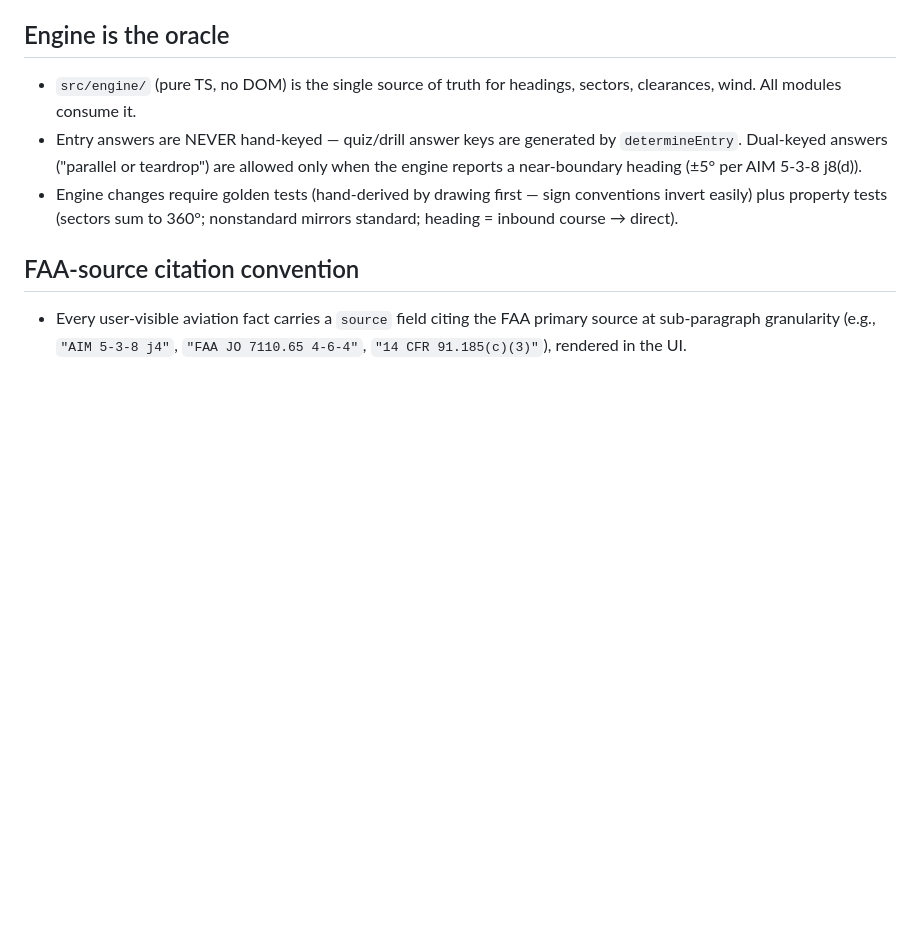
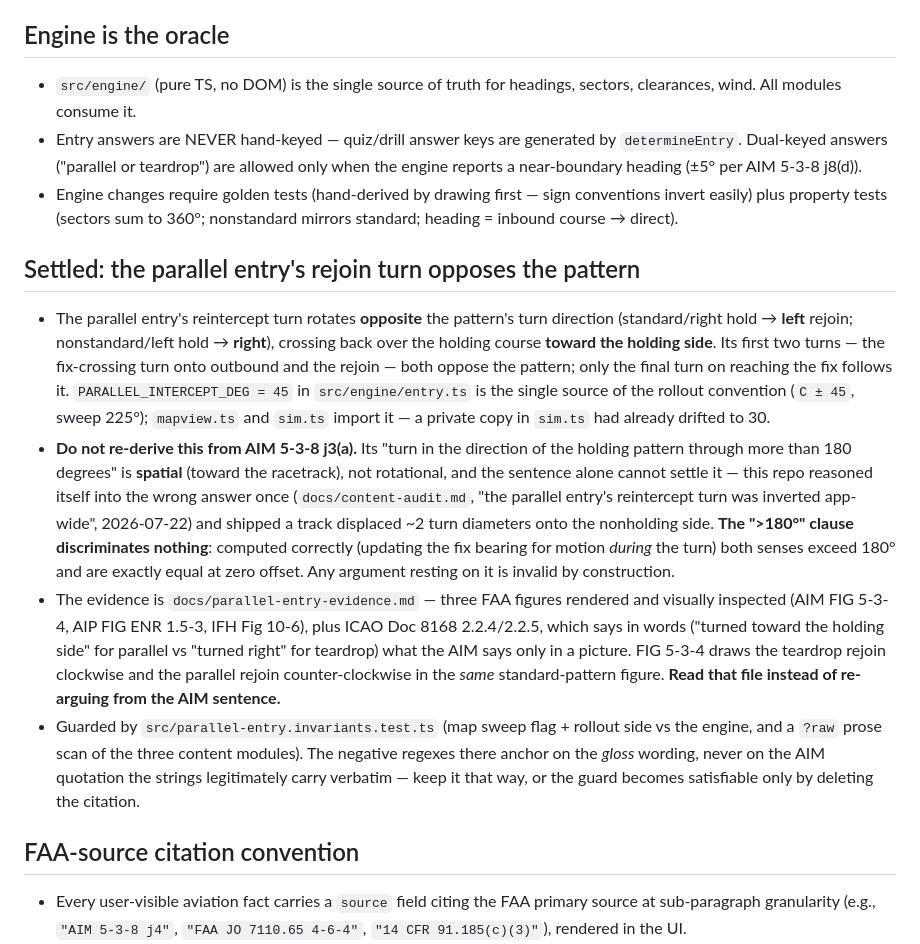
Before and after one commit to vistrcm/hold-train, a Markdown page: CLAUDE.md, the part around the change. Drawn GitHub-style; blank space fills up the shorter version.

Commit message:
feat: record the settled parallel rejoin direction in CLAUDE.md and README
CLAUDE.md gains a "Settled: the parallel entry's rejoin turn opposes the
pattern" section: the rule, an explicit ban on re-deriving it from AIM
5-3-8 j3(a)'s ">180°" clause (which discriminates nothing — both senses
exceed 180° and are equal at zero offset), the pointer to
docs/parallel-entry-evidence.md, and the guard file with the note to keep
its negative regexes anchored on the gloss rather than the AIM quotation.

README's entry-determination bullet named ">180° reintercept" — the one
quantity that cannot settle the direction, and no direction at all. It now
states the direction and cites the evidence file. The route table
dashboard.test.ts diffs against PHASE_PREP is untouched.

Plan moved to docs/plans/completed/. npm test 577/27, typecheck clean.

Co-Authored-By: Claude Opus 5 (1M context) <noreply@anthropic.com>

```diff
--- a/CLAUDE.md
+++ b/CLAUDE.md
@@ -6,6 +6,12 @@ Holding-pattern trainer for the FAA instrument rating. Correctness beats feature
 - `src/engine/` (pure TS, no DOM) is the single source of truth for headings, sectors, clearances, wind. All modules consume it.
 - Entry answers are NEVER hand-keyed — quiz/drill answer keys are generated by `determineEntry`. Dual-keyed answers ("parallel or teardrop") are allowed only when the engine reports a near-boundary heading (±5° per AIM 5-3-8 j8(d)).
 - Engine changes require golden tests (hand-derived by drawing first — sign conventions invert easily) plus property tests (sectors sum to 360°; nonstandard mirrors standard; heading = inbound course → direct).
+
+## Settled: the parallel entry's rejoin turn opposes the pattern
+- The parallel entry's reintercept turn rotates **opposite** the pattern's turn direction (standard/right hold → **left** rejoin; nonstandard/left hold → **right**), crossing back over the holding course **toward the holding side**. Its first two turns — the fix-crossing turn onto outbound and the rejoin — both oppose the pattern; only the final turn on reaching the fix follows it. `PARALLEL_INTERCEPT_DEG = 45` in `src/engine/entry.ts` is the single source of the rollout convention (`C ± 45`, sweep 225°); `mapview.ts` and `sim.ts` import it — a private copy in `sim.ts` had already drifted to 30.
+- **Do not re-derive this from AIM 5-3-8 j3(a).** Its "turn in the direction of the holding pattern through more than 180 degrees" is **spatial** (toward the racetrack), not rotational, and the sentence alone cannot settle it — this repo reasoned itself into the wrong answer once (`docs/content-audit.md`, "the parallel entry's reintercept turn was inverted app-wide", 2026-07-22) and shipped a track displaced ~2 turn diameters onto the nonholding side. **The ">180°" clause discriminates nothing**: computed correctly (updating the fix bearing for motion *during* the turn) both senses exceed 180° and are exactly equal at zero offset. Any argument resting on it is invalid by construction.
+- The evidence is `docs/parallel-entry-evidence.md` — three FAA figures rendered and visually inspected (AIM FIG 5-3-4, AIP FIG ENR 1.5-3, IFH Fig 10-6), plus ICAO Doc 8168 2.2.4/2.2.5, which says in words ("turned toward the holding side" for parallel vs "turned right" for teardrop) what the AIM says only in a picture. FIG 5-3-4 draws the teardrop rejoin clockwise and the parallel rejoin counter-clockwise in the *same* standard-pattern figure. **Read that file instead of re-arguing from the AIM sentence.**
+- Guarded by `src/parallel-entry.invariants.test.ts` (map sweep flag + rollout side vs the engine, and a `?raw` prose scan of the three content modules). The negative regexes there anchor on the *gloss* wording, never on the AIM quotation the strings legitimately carry verbatim — keep it that way, or the guard becomes satisfiable only by deleting the citation.
 
 ## FAA-source citation convention
 - Every user-visible aviation fact carries a `source` field citing the FAA primary source at sub-paragraph granularity (e.g., `"AIM 5-3-8 j4"`, `"FAA JO 7110.65 4-6-4"`, `"14 CFR 91.185(c)(3)"`), rendered in the UI.
```
Also changed, not shown: README.md (+1 -1 lines), 2 other files.
